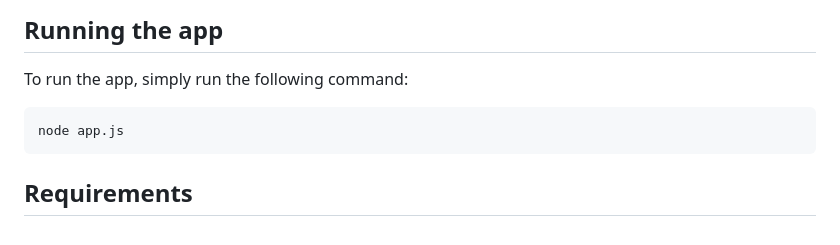
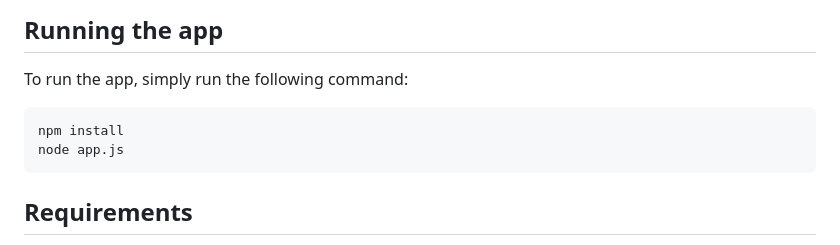
Before and after one commit to githubschool/copilot-intermediate-training, a Markdown page: Demo-2-NodeJSApp/README.md, the part around the change. Rendered like a GitHub page.

Commit message:
chore: update demo 2 readme to have npm install step

````diff
--- a/Demo-2-NodeJSApp/README.md
+++ b/Demo-2-NodeJSApp/README.md
@@ -7,6 +7,7 @@ This is a simple NodeJS webapp that uses ExpressJS to serve a simple HTML page.
 To run the app, simply run the following command:
 
 ```bash
+npm install
 node app.js
 ```
 
````
